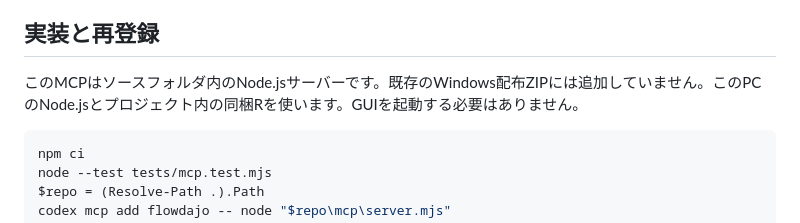
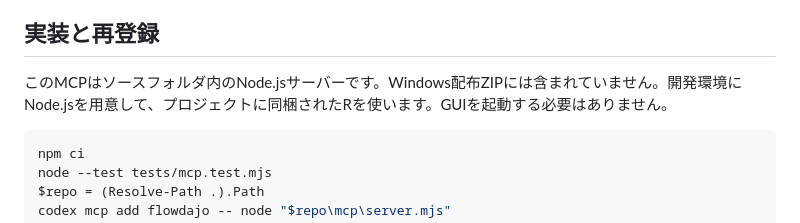
Before and after one commit to Gacky1031/FlowDaJo, a Markdown page: docs/MCP.md, the part around the change. GitHub-like rendering.

````diff
--- a/docs/MCP.md
+++ b/docs/MCP.md
@@ -33,7 +33,7 @@ GlobalのカードはsampleId: active、Normalのカードは具体的なサン
 
 ## 実装と再登録
 
-このMCPはソースフォルダ内のNode.jsサーバーです。既存のWindows配布ZIPには追加していません。このPCのNode.jsとプロジェクト内の同梱Rを使います。GUIを起動する必要はありません。
+このMCPはソースフォルダ内のNode.jsサーバーです。Windows配布ZIPには含まれていません。開発環境にNode.jsを用意して、プロジェクトに同梱されたRを使います。GUIを起動する必要はありません。
 
 ```powershell
 npm ci
````
Also changed, not shown: docs/UI-AUDIT-2026-09-25.md (+4 -4 lines).
